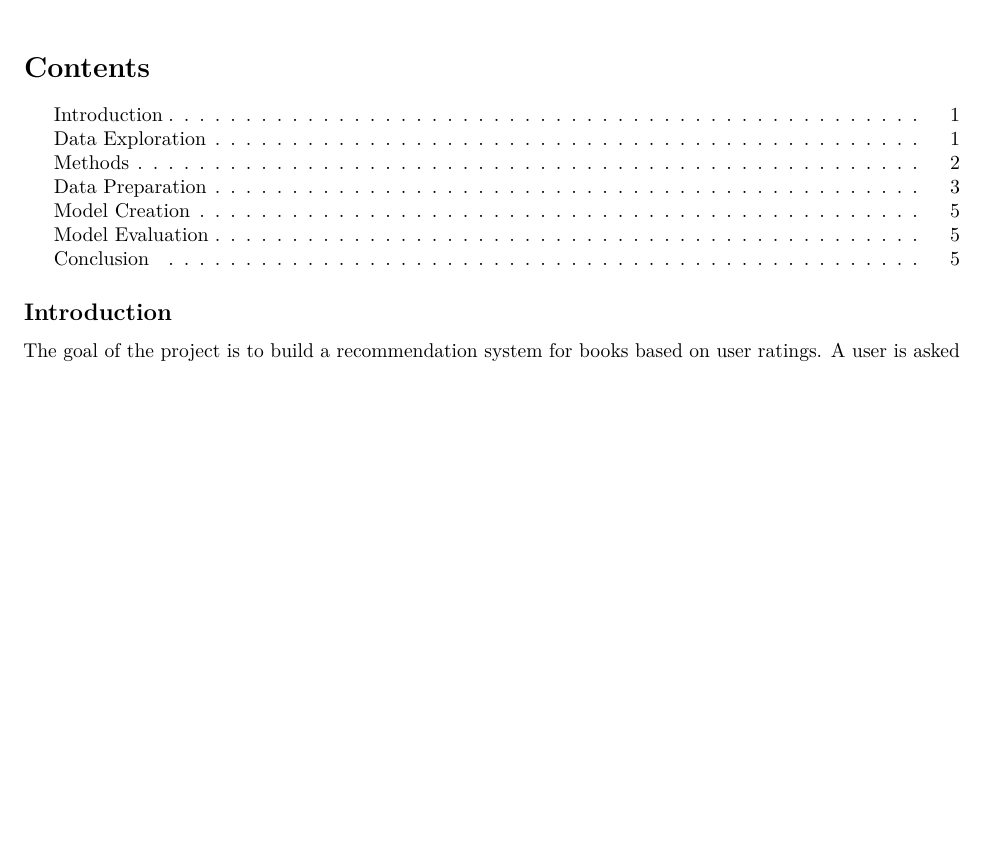
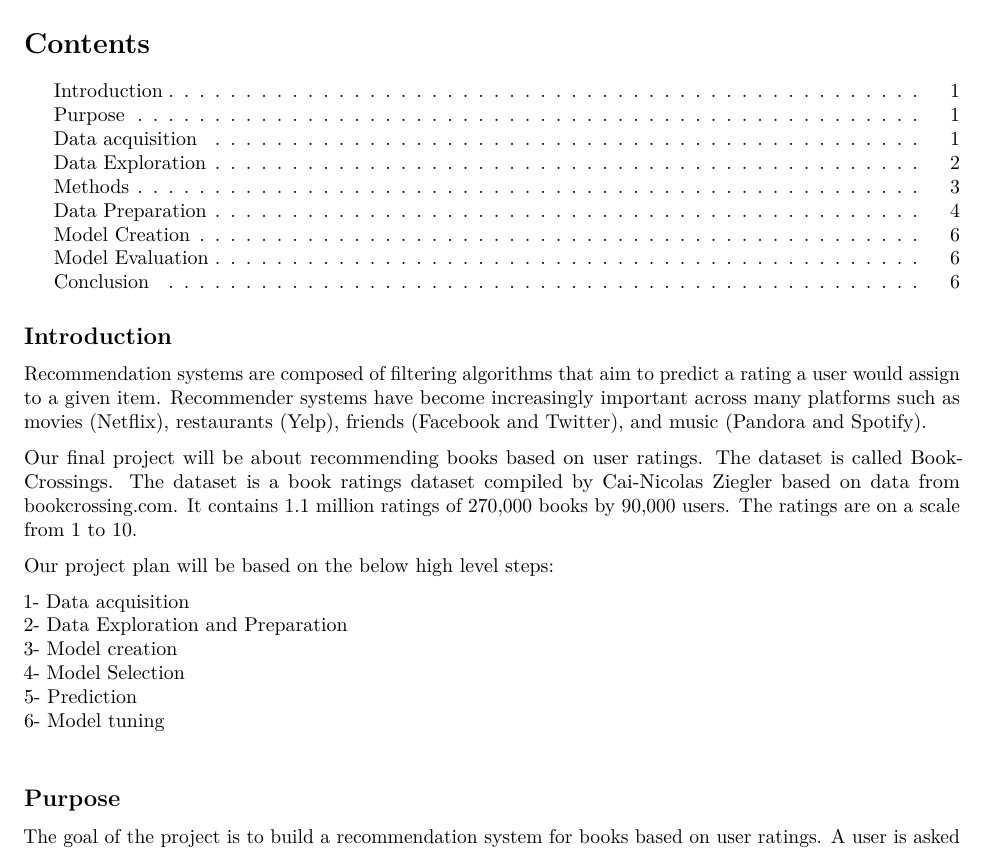
Before and after one commit to simonnyc/IS-643, an R Markdown document (FinalProject/Code/Mohamed_Shazia_Senthil_Final_Project.Rmd): part of page 1 of 8 before the commit and part of page 1 of 9 after it, cut so that both start at the same text, the shorter picture padded with empty space. Rendered offline with R 4.5, knitr and Pandoc, then LaTeX, with nearby package versions; some code elsewhere in the file could not run offline; common packages that the code uses without loading them are loaded.

Commit message:
Add files via upload

```diff
--- a/FinalProject/Code/Mohamed_Shazia_Senthil_Final_Project.Rmd
+++ b/FinalProject/Code/Mohamed_Shazia_Senthil_Final_Project.Rmd
@@ -11,7 +11,27 @@ output:
     toc: yes
 ---
 
+
 ## Introduction
+
+Recommendation systems are composed of filtering algorithms that aim to predict a rating a user would assign
+to a given item. Recommender systems have become increasingly important across many platforms such as movies (Netflix), restaurants (Yelp), friends (Facebook and Twitter), and music (Pandora and Spotify).
+
+Our final project will be about recommending books based on user ratings. The dataset is called
+Book-Crossings.  The dataset is a book ratings dataset compiled by Cai-Nicolas Ziegler based on data from bookcrossing.com. It contains 1.1 million ratings of 270,000 books by 90,000 users. The ratings are on a scale from 1 to 10.
+
+Our project plan will be based on the below high level steps:
+
+  1- Data acquisition \newline
+  2- Data Exploration and Preparation \newline
+  3- Model creation \newline
+  4- Model Selection \newline
+  5- Prediction \newline
+  6- Model tuning \newline
+
+
+
+## Purpose
 
 
 The goal of the project is to build a recommendation system for books based on user ratings.  A user is asked to rate a fixed number of books from our dataset and based on the user's rating for these selected books and ratings given to them by other individuals, our recommendation system recommends other books from our dataset that matches user's interest based on ratings.
```
Also changed, not shown: FinalProject/Code/Mohamed_Shazia_Senthil_Final_Project.Rmd (15 more changed lines).
